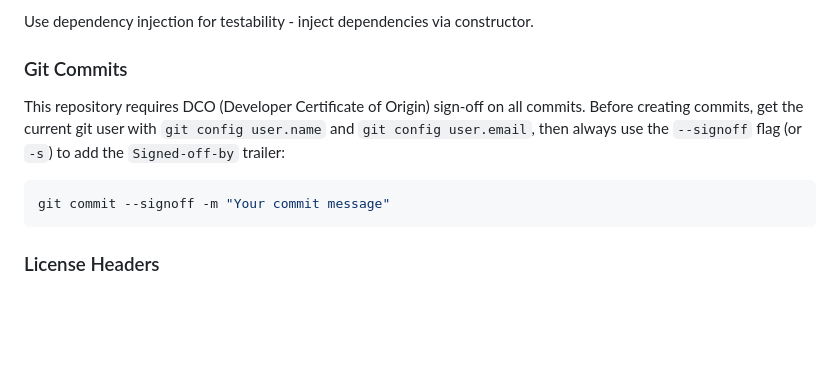
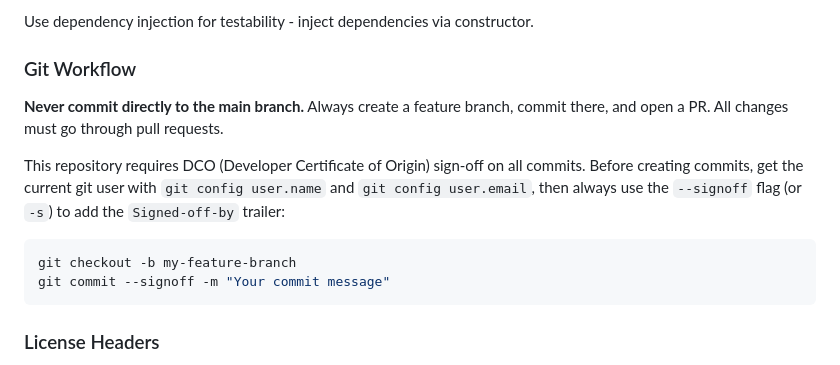
Before and after one commit to openhab/openhab-cloud, a Markdown page: CLAUDE.md, the part around the change. Drawn GitHub-style; blank space fills up the shorter version.

Commit message:
Add git workflow rules to CLAUDE.md (#552)
Signed-off-by: Dan Cunningham <dan@digitaldan.com>
Co-authored-by: Claude Opus 4.6 <noreply@anthropic.com>

````diff
--- a/CLAUDE.md
+++ b/CLAUDE.md
@@ -180,11 +180,14 @@ When writing new code, include unit tests:
 
 Use dependency injection for testability - inject dependencies via constructor.
 
-### Git Commits
+### Git Workflow
+
+**Never commit directly to the main branch.** Always create a feature branch, commit there, and open a PR. All changes must go through pull requests.
 
 This repository requires DCO (Developer Certificate of Origin) sign-off on all commits. Before creating commits, get the current git user with `git config user.name` and `git config user.email`, then always use the `--signoff` flag (or `-s`) to add the `Signed-off-by` trailer:
 
 ```bash
+git checkout -b my-feature-branch
 git commit --signoff -m "Your commit message"
 ```
 
````
